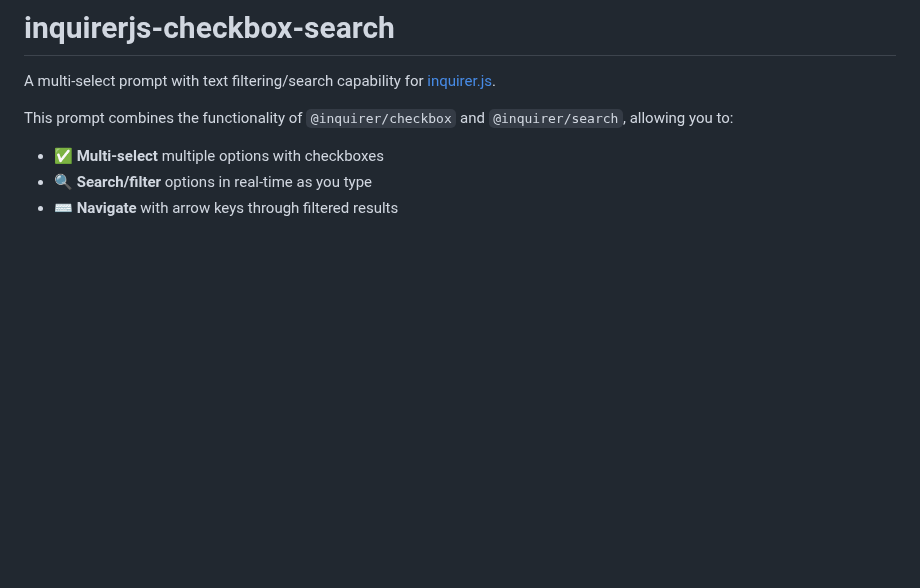
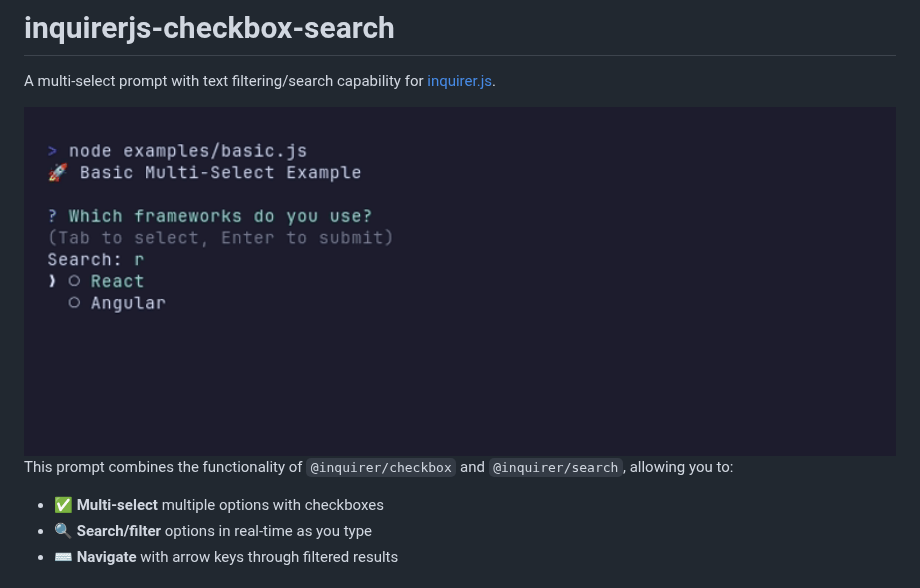
Before and after one commit to Texarkanine/inquirerjs-checkbox-search, a Markdown page: README.md, the part around the change. Rendered like a GitHub page; pictures changed too: docs/img/header.gif (added); blank space fills up the shorter version.

```diff
--- a/README.md
+++ b/README.md
@@ -1,6 +1,8 @@
 # inquirerjs-checkbox-search
 
 A multi-select prompt with text filtering/search capability for [inquirer.js](https://github.com/SBoudrias/Inquirer.js).
+
+<img src="docs/img/header.gif" alt="Demo showing inquirerjs-checkbox-search in action" width="100%">
 
 This prompt combines the functionality of `@inquirer/checkbox` and `@inquirer/search`, allowing you to:
 
```
Also changed, not shown: docs/img/basic-demo.gif (added), 9 other files.
